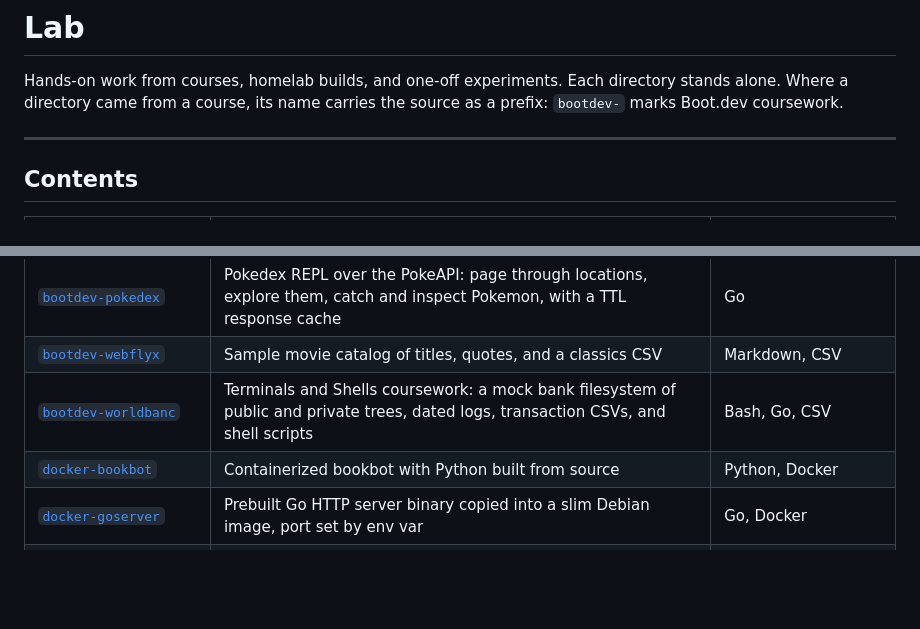
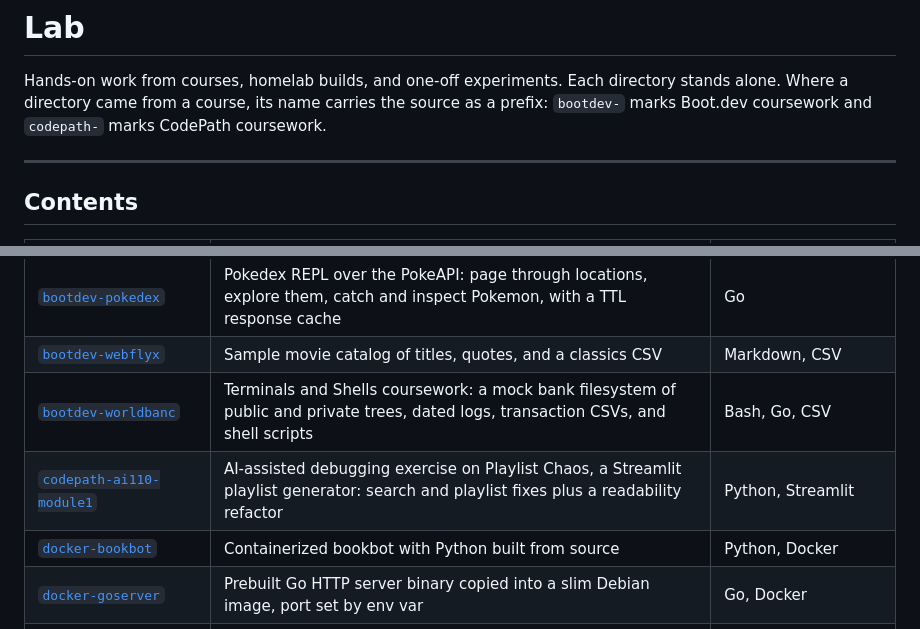
Before and after one commit to umbra-codex/lab, a Markdown page: README.md, 2 parts joined by grey strips. GitHub-like rendering; blank space fills up the shorter version.

Commit message:
docs: add codepath-ai110-module1 to the README table
Co-Authored-By: Claude Opus 5.5 <noreply@anthropic.com>
Claude-Session: https://claude.ai/code/session_01XbAFKPvJA4UyoAvrvFq5gK

```diff
--- a/README.md
+++ b/README.md
@@ -2,7 +2,7 @@
 
 Hands-on work from courses, homelab builds, and one-off experiments. Each directory stands alone.
 Where a directory came from a course, its name carries the source as a prefix: `bootdev-` marks
-Boot.dev coursework.
+Boot.dev coursework and `codepath-` marks CodePath coursework.
 
 ---
 
@@ -21,6 +21,7 @@ Boot.dev coursework.
 | [`bootdev-pokedex`](./bootdev-pokedex) | Pokedex REPL over the PokeAPI: page through locations, explore them, catch and inspect Pokemon, with a TTL response cache | Go |
 | [`bootdev-webflyx`](./bootdev-webflyx) | Sample movie catalog of titles, quotes, and a classics CSV | Markdown, CSV |
 | [`bootdev-worldbanc`](./bootdev-worldbanc) | Terminals and Shells coursework: a mock bank filesystem of public and private trees, dated logs, transaction CSVs, and shell scripts | Bash, Go, CSV |
+| [`codepath-ai110-module1`](./codepath-ai110-module1) | AI-assisted debugging exercise on Playlist Chaos, a Streamlit playlist generator: search and playlist fixes plus a readability refactor | Python, Streamlit |
 | [`docker-bookbot`](./docker-bookbot) | Containerized bookbot with Python built from source | Python, Docker |
 | [`docker-goserver`](./docker-goserver) | Prebuilt Go HTTP server binary copied into a slim Debian image, port set by env var | Go, Docker |
 | [`docker-load-balancer`](./docker-load-balancer) | Round-robin load balancer using a Caddy reverse proxy | Caddy, Docker |
```
